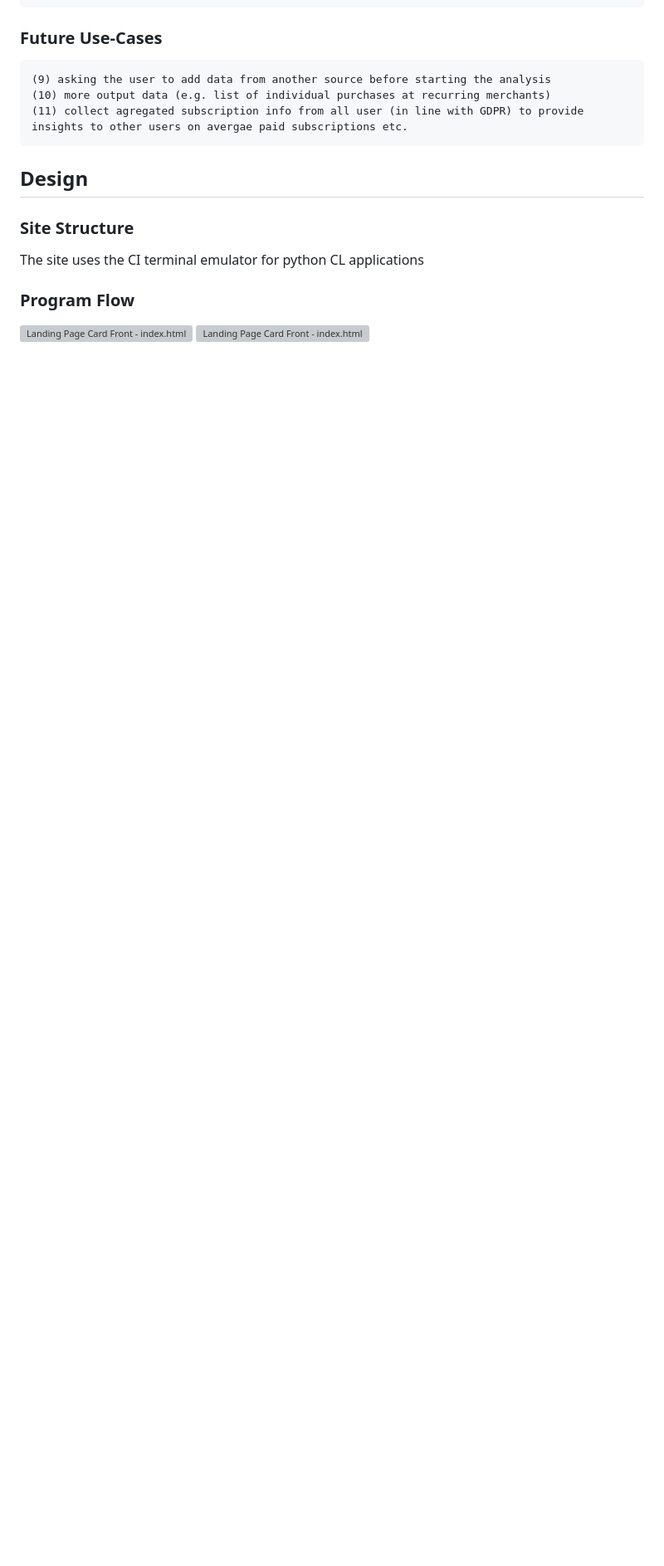
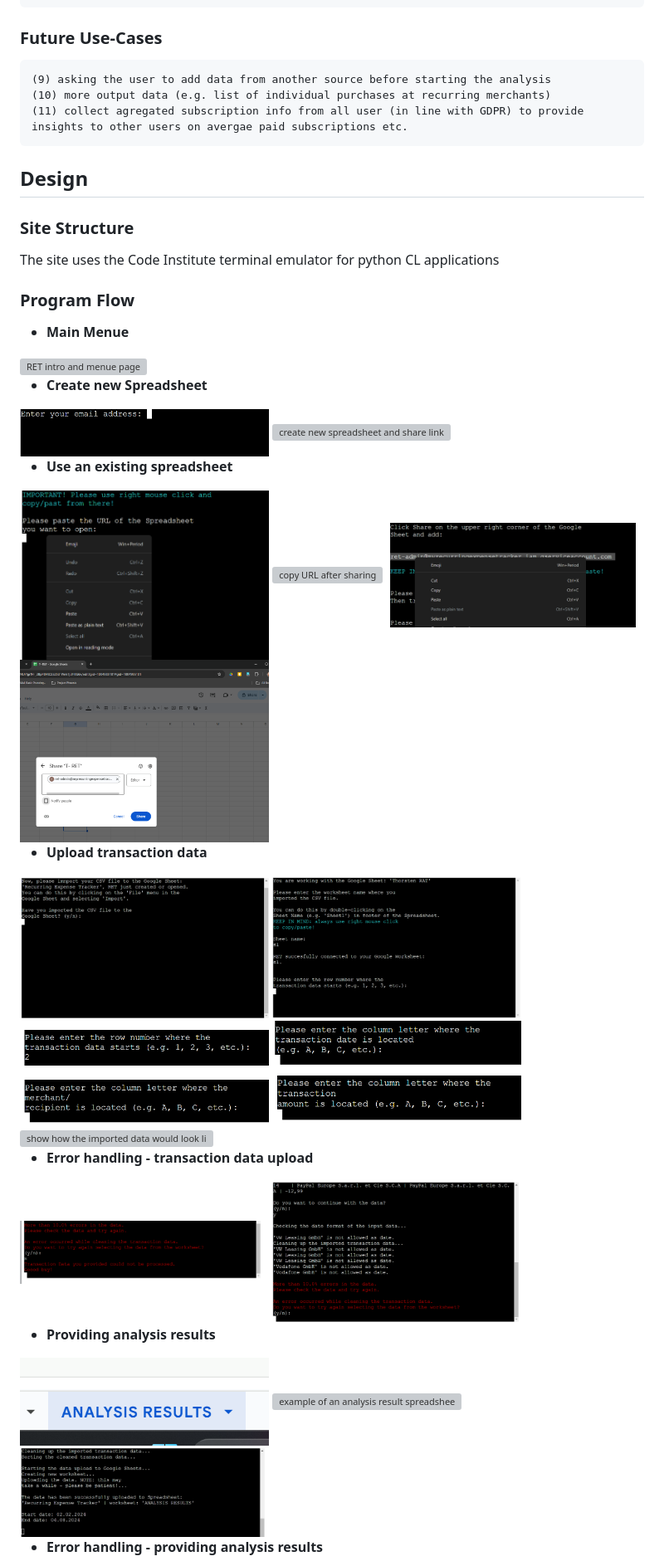
Before and after one commit to troeske/recurring-expenses-tracker, a Markdown page: README.md, the part around the change printed below. Shown: that part at 83% size. Drawn GitHub-style; pictures changed too: media/connect_to_sheet-enter_start_row.png (added), media/to_many_errors.png (added), media/to_many_errors_abort.png (added); blank space fills up the shorter version; grey boxes are pictures that could not be loaded.

Commit message:
add: completed readme

```diff
--- a/README.md
+++ b/README.md
@@ -35,9 +37,66 @@ The result of the analysis will be provided in a new worksheet with the default
 
 ## Design
 ### Site Structure
-The site uses the CI terminal emulator for python CL applications
+The site uses the Code Institute terminal emulator for python CL applications
 
 ### Program Flow
 
-<img src="media/start_menu.png"  width="300" height="auto" alt="Landing Page Card Front - index.html">
-<img src="media/L2L_landing_page_II.png"  width="300" height="auto" alt="Landing Page Card Front - index.html">
+- __Main Menue__
+
+<img src="media/start_menu.png"  width="300" height="auto" alt="RET intro and menue page">
+
+
+- __Create new Spreadsheet__
+
+<img src="media/enter_email.png"  width="300" height="auto" alt="enter email page">
+
+
+<img src="media/create_spreadsheet.png"  width="300" height="auto" alt="create new spreadsheet and share link">
+
+
+- __Use an existing spreadsheet__
+
+<img src="media/use_right_mouse_click.png"  width="300" height="auto" alt="use right mouse click to paste sheet url">
+
+<img src="media/re-copy_url_after_sharing.png"  width="300" height="auto" alt="copy URL after sharing">
+
+<img src="media/copy_ret_service_user_right_mouse.png"  width="300" height="auto" alt="copy RET service account name for sharing">
+
+<img src="media/share_screen_google_sheets.png"  width="300" height="auto" alt="how to share a spreadsheet in Google Sheets">
+
+
+- __Upload transaction data__
+
+<img src="media/cvs_uploaded.png"  width="300" height="auto" alt="CVS upload">
+
+<img src="media/connect_to_sheet-enter_start_row.png"  width="300" height="auto" alt="enter starting row for data">
+
+<img src="media/tx_data_row.png"  width="300" height="auto" alt="Enter start data row">
+
+<img src="media/tx_date_col_fixed.png"  width="300" height="auto" alt="enter date column">
+
+<img src="media/merch_col.png"  width="300" height="auto" alt="enter merchant name column">
+
+<img src="media/amount_row.png"  width="300" height="auto" alt="enter amount coloumn">
+
+<img src="media/example_raw_dataset.png"  width="300" height="auto" alt="show how the imported data would look like">
+
+
+- __Error handling - transaction data upload__
+
+
+<img src="media/to_many_errors_abort.png"  width="300" height="auto" alt="to many errors message">
+
+<img src="media/to_many_errors.png"  width="300" height="auto" alt="to many errors abort message">
+
+
+- __Providing analysis results__
+
+<img src="media/reults_sheet_name.png"  width="300" height="auto" alt="name of the analysis result spreadsheet">
+
+<img src="media/results_sheet.png"  width="300" height="auto" alt="example of an analysis result spreadsheet">
+
+<img src="media/finished_message.png"  width="300" height="auto" alt="analysis completed message">
+
+- __Error handling - providing analysis results__
+
```
Also changed, not shown: other parts of README.md (+29 -158 lines), media/error_handling_sheet_exists.png (added).
